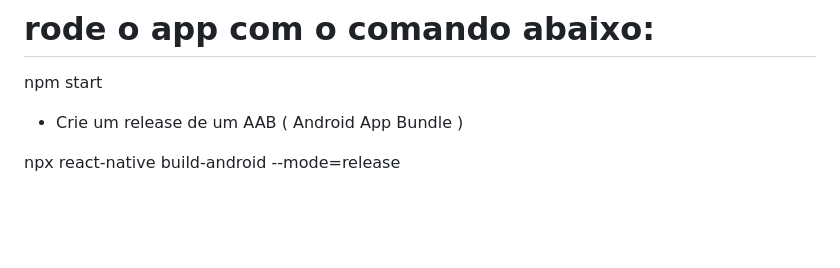
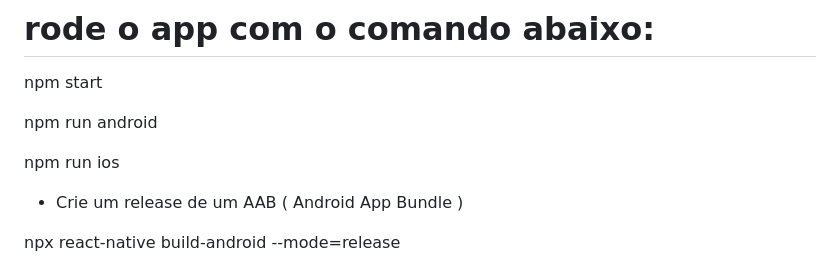
Before and after one commit to fabiobh/lucky_number_lottery_react_native, a Markdown page: lucky_number_npx_cli/lucky_number_bingo_community_cli/README.md, the part around the change. GitHub-like rendering; blank space fills up the shorter version.

```diff
--- a/lucky_number_npx_cli/lucky_number_bingo_community_cli/README.md
+++ b/lucky_number_npx_cli/lucky_number_bingo_community_cli/README.md
@@ -5,6 +5,10 @@ npx @react-native-community/cli@latest init MyApp
 # rode o app com o comando abaixo:
 
 npm start
+
+npm run android
+
+npm run ios
 
 * Crie um release de um AAB ( Android App Bundle )
 
```
